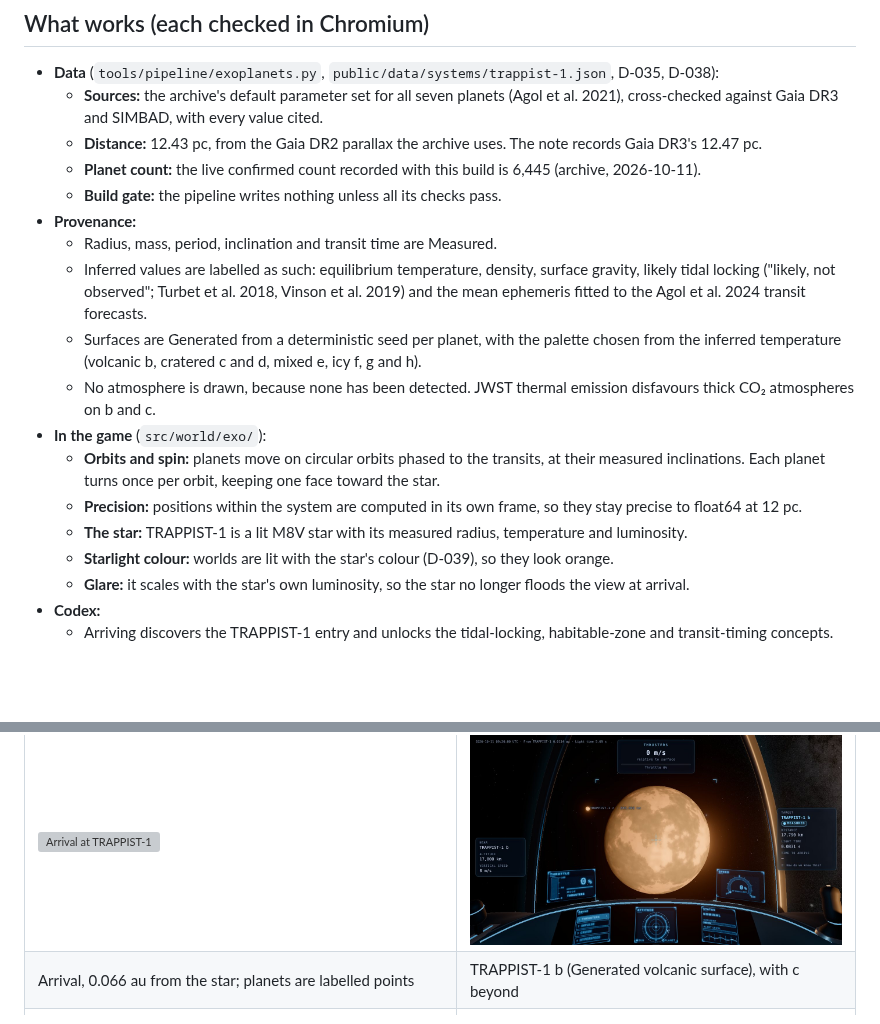
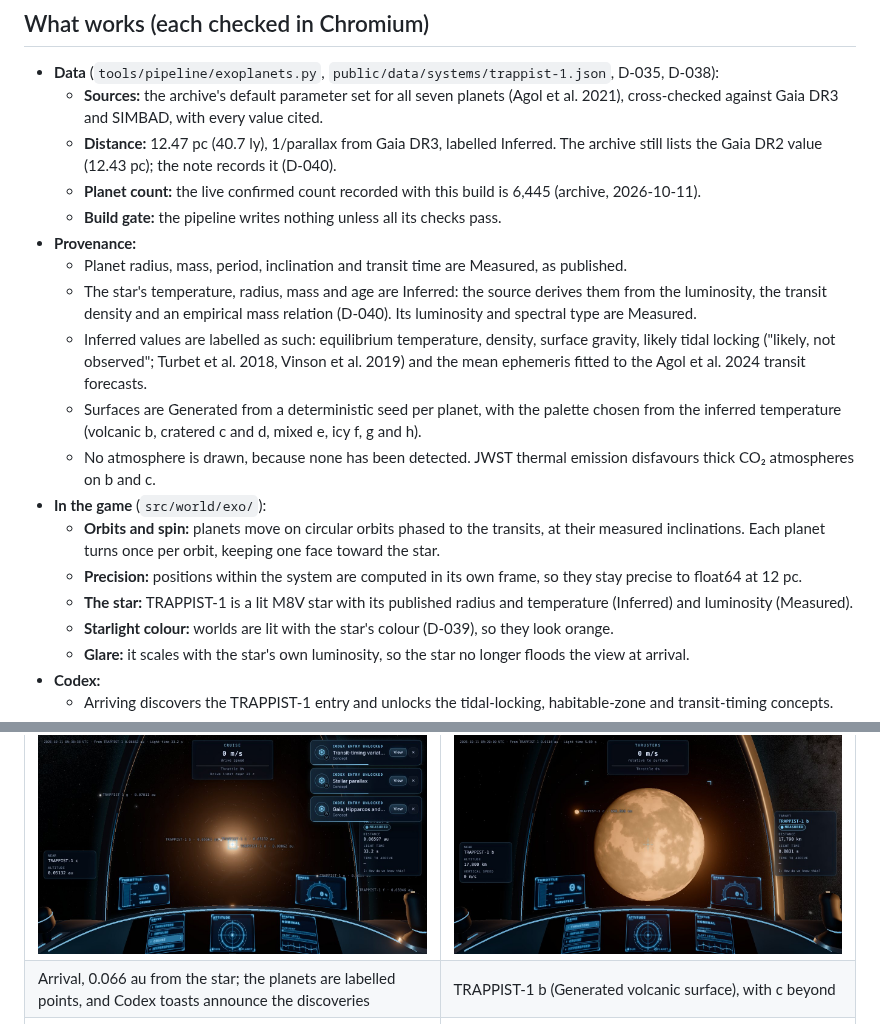
Before and after one commit to DistinKt3/SpaceStem, a Markdown page: docs/DEMO_M4.md, 2 parts joined by grey strips. GitHub-like rendering; pictures changed too: docs/media/m4_arrival.jpg (added); blank space fills up the shorter version; grey boxes are pictures that could not be loaded.

```diff
--- a/docs/DEMO_M4.md
+++ b/docs/DEMO_M4.md
@@ -8,18 +8,19 @@
 
 - **Data** (`tools/pipeline/exoplanets.py`, `public/data/systems/trappist-1.json`, D-035, D-038):
   - **Sources:** the archive's default parameter set for all seven planets (Agol et al. 2021), cross-checked against Gaia DR3 and SIMBAD, with every value cited.
-  - **Distance:** 12.43 pc, from the Gaia DR2 parallax the archive uses. The note records Gaia DR3's 12.47 pc.
+  - **Distance:** 12.47 pc (40.7 ly), 1/parallax from Gaia DR3, labelled Inferred. The archive still lists the Gaia DR2 value (12.43 pc); the note records it (D-040).
   - **Planet count:** the live confirmed count recorded with this build is 6,445 (archive, 2026-10-11).
   - **Build gate:** the pipeline writes nothing unless all its checks pass.
 - **Provenance:**
-  - Radius, mass, period, inclination and transit time are Measured.
+  - Planet radius, mass, period, inclination and transit time are Measured, as published.
+  - The star's temperature, radius, mass and age are Inferred: the source derives them from the luminosity, the transit density and an empirical mass relation (D-040). Its luminosity and spectral type are Measured.
   - Inferred values are labelled as such: equilibrium temperature, density, surface gravity, likely tidal locking ("likely, not observed"; Turbet et al. 2018, Vinson et al. 2019) and the mean ephemeris fitted to the Agol et al. 2024 transit forecasts.
   - Surfaces are Generated from a deterministic seed per planet, with the palette chosen from the inferred temperature (volcanic b, cratered c and d, mixed e, icy f, g and h).
   - No atmosphere is drawn, because none has been detected. JWST thermal emission disfavours thick CO₂ atmospheres on b and c.
 - **In the game** (`src/world/exo/`):
   - **Orbits and spin:** planets move on circular orbits phased to the transits, at their measured inclinations. Each planet turns once per orbit, keeping one face toward the star.
   - **Precision:** positions within the system are computed in its own frame, so they stay precise to float64 at 12 pc.
-  - **The star:** TRAPPIST-1 is a lit M8V star with its measured radius, temperature and luminosity.
+  - **The star:** TRAPPIST-1 is a lit M8V star with its published radius and temperature (Inferred) and luminosity (Measured).
   - **Starlight colour:** worlds are lit with the star's colour (D-039), so they look orange.
   - **Glare:** it scales with the star's own luminosity, so the star no longer floods the view at arrival.
 - **Codex:**
@@ -31,7 +32,7 @@
 | | |
 |---|---|
 | ![Arrival at TRAPPIST-1](media/m4_arrival.jpg) | ![TRAPPIST-1 b](media/m4_t1b.jpg) |
-| Arrival, 0.066 au from the star; planets are labelled points | TRAPPIST-1 b (Generated volcanic surface), with c beyond |
+| Arrival, 0.066 au from the star; the planets are labelled points, and Codex toasts announce the discoveries | TRAPPIST-1 b (Generated volcanic surface), with c beyond |
 | ![TRAPPIST-1 e](media/m4_t1e.jpg) | ![TRAPPIST-1 g](media/m4_t1g.jpg) |
 | TRAPPIST-1 e (Generated mixed surface) | TRAPPIST-1 g (Generated icy surface) in orange starlight |
 
```
Also changed, not shown: docs/media/m3_arrive.jpg (added), docs/media/m3_jump.jpg (added), 1 other file.
